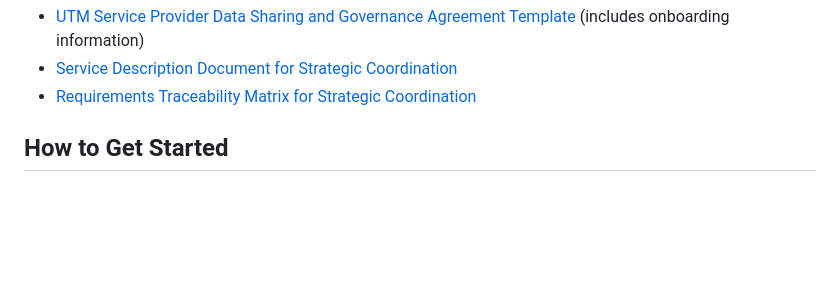
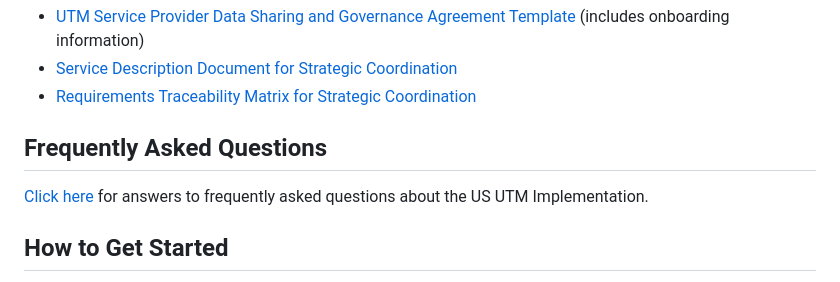
Before and after one commit to utmimplementationus/getstarted, a Markdown page: README.md, the part around the change. Rendered like a GitHub page; blank space fills up the shorter version.

```diff
--- a/README.md
+++ b/README.md
@@ -21,6 +21,10 @@ With performance-based criteria, UTM service providers and their operators can p
 * [UTM Service Provider Data Sharing and Governance Agreement Template](./docs/USP_Agreement_UTMImplementationUS_Template_Github.pdf) (includes onboarding information)
 * [Service Description Document for Strategic Coordination](./docs/UA-UA_Strategic_Coordination_Service_Description_Document_v1.0.pdf)
 * [Requirements Traceability Matrix for Strategic Coordination](./docs/Strategic_Coordination_Compliance_Matrix_v1.0.xlsx)
+
+## Frequently Asked Questions
+
+[Click here](faqs.md) for answers to frequently asked questions about the US UTM Implementation.
 
 ## How to Get Started
 
```
Also changed, not shown: faqs.md (added, +50 -0 lines).
